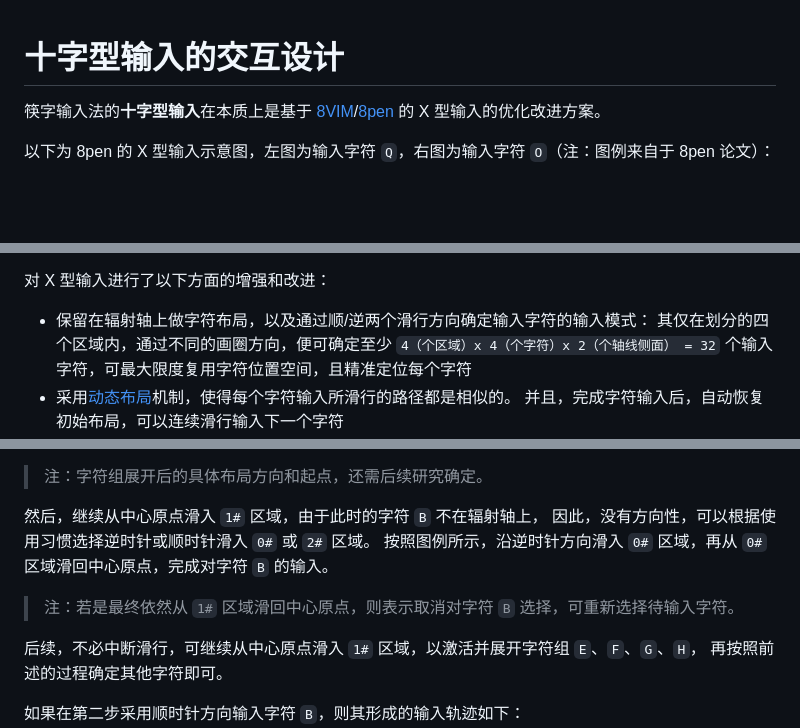
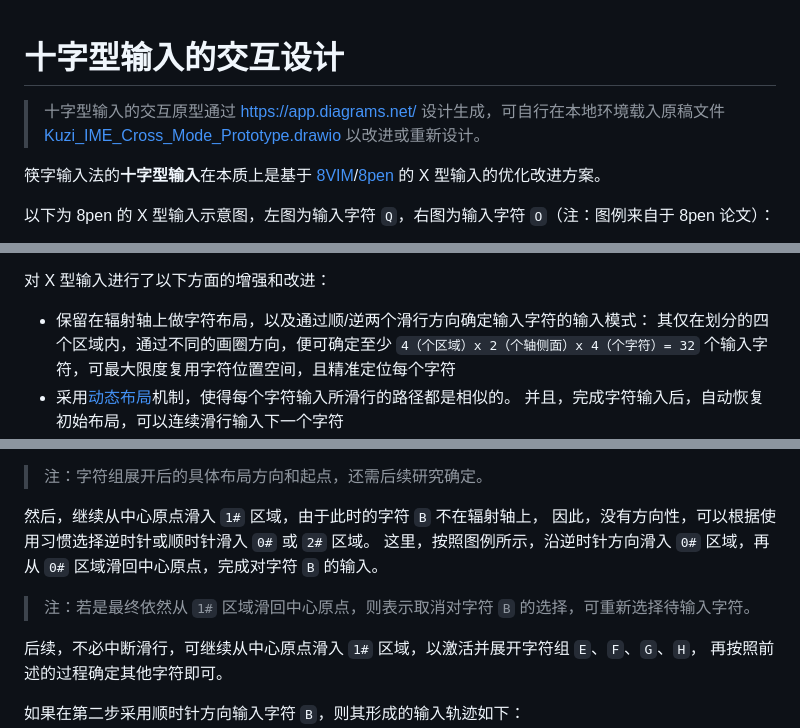
Before and after one commit to crazydan-studio/kuaizi-ime, a Markdown page: docs/design/cross-mode.md, 3 parts joined by grey strips. Drawn GitHub-style; blank space fills up the shorter version.

```diff
--- a/docs/design/cross-mode.md
+++ b/docs/design/cross-mode.md
@@ -1,5 +1,9 @@
 十字型输入的交互设计
 ========================================
+
+> 十字型输入的交互原型通过 https://app.diagrams.net/ 设计生成，可自行在本地环境载入原稿文件
+> [Kuzi_IME_Cross_Mode_Prototype.drawio](./cross-mode/Kuzi_IME_Cross_Mode_Prototype.drawio)
+> 以改进或重新设计。
 
 筷字输入法的**十字型输入**在本质上是基于
 [8VIM](https://github.com/8VIM/8VIM)/[8pen](../Increasing_the_Efficiency_of_Text_Input_in_the_8pen_Method.pdf)
@@ -52,7 +63,7 @@ X 型输入具有以下优点：
 对 X 型输入进行了以下方面的增强和改进：
 
 - 保留在辐射轴上做字符布局，以及通过顺/逆两个滑行方向确定输入字符的输入模式：
-  其仅在划分的四个区域内，通过不同的画圈方向，便可确定至少 `4（个区域）x 4（个字符）x 2（个轴线侧面） = 32`
+  其仅在划分的四个区域内，通过不同的画圈方向，便可确定至少 `4（个区域）x 2（个轴侧面）x 4（个字符）= 32`
   个输入字符，可最大限度复用字符位置空间，且精准定位每个字符
 - 采用[动态布局](#拉丁字符输入模式)机制，使得每个字符输入所滑行的路径都是相似的。
   并且，完成字符输入后，自动恢复初始布局，可以连续滑行输入下一个字符
@@ -88,9 +99,9 @@ X 型输入具有以下优点：
 
 然后，继续从中心原点滑入 `1#` 区域，由于此时的字符 `B` 不在辐射轴上，
 因此，没有方向性，可以根据使用习惯选择逆时针或顺时针滑入 `0#` 或 `2#` 区域。
-按照图例所示，沿逆时针方向滑入 `0#` 区域，再从 `0#` 区域滑回中心原点，完成对字符 `B` 的输入。
+这里，按照图例所示，沿逆时针方向滑入 `0#` 区域，再从 `0#` 区域滑回中心原点，完成对字符 `B` 的输入。
 
-> 注：若是最终依然从 `1#` 区域滑回中心原点，则表示取消对字符 `B` 选择，可重新选择待输入字符。
+> 注：若是最终依然从 `1#` 区域滑回中心原点，则表示取消对字符 `B` 的选择，可重新选择待输入字符。
 
 后续，不必中断滑行，可继续从中心原点滑入 `1#` 区域，以激活并展开字符组 `E`、`F`、`G`、`H`，
 再按照前述的过程确定其他字符即可。
```
Also changed, not shown: other parts of docs/design/cross-mode.md (+41 -7 lines), docs/design/cross-mode/30-lantin-movement-shape-horizontal.png (added), docs/design/cross-mode/30-lantin-movement-shape-vertical.png (added), docs/design/cross-mode/40-full-screen-input.png (added), 1 other file.
